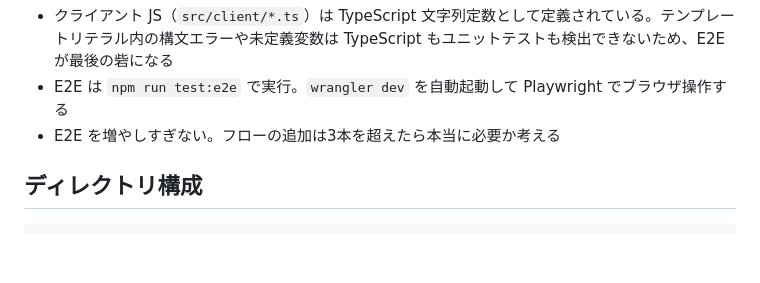
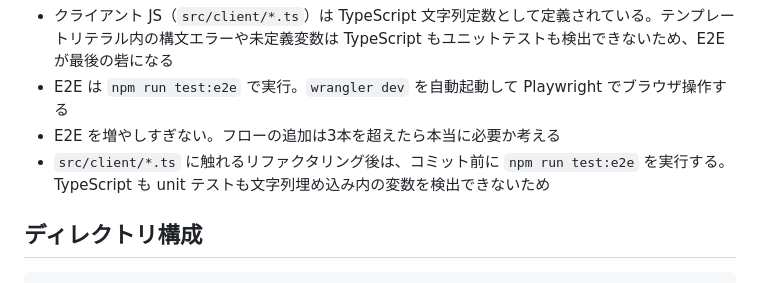
Before and after one commit to koboriakira/mojizukan-web, a Markdown page: CLAUDE.md, the part around the change. GitHub-like rendering; blank space fills up the shorter version.

Commit message:
docs: クライアントJS変更時のE2Eテスト実行ルール追加 (#118)
## Summary
- `src/client/*.ts` に触れるリファクタリング後はコミット前に `npm run test:e2e` を実行するルールを
CLAUDE.md に追記
- PR #116 で replace_all 後に E2E テストが CI で落ちた教訓から

## Test plan
- [ ] ドキュメント変更のみ、動作影響なし

🤖 Generated with [Claude Code](https://claude.com/claude-code)

https://claude.ai/code/session_01RW3kGSYMx2CqUJsYAj42xh

Co-authored-by: a-kobori <89172056+a-kobori@users.noreply.github.com>
Co-authored-by: Claude Opus 4.6 <noreply@anthropic.com>

```diff
--- a/CLAUDE.md
+++ b/CLAUDE.md
@@ -64,6 +64,7 @@ git worktree remove ../mojizukan-web-feat-xxx
 - クライアント JS（`src/client/*.ts`）は TypeScript 文字列定数として定義されている。テンプレートリテラル内の構文エラーや未定義変数は TypeScript もユニットテストも検出できないため、E2E が最後の砦になる
 - E2E は `npm run test:e2e` で実行。`wrangler dev` を自動起動して Playwright でブラウザ操作する
 - E2E を増やしすぎない。フローの追加は3本を超えたら本当に必要か考える
+- `src/client/*.ts` に触れるリファクタリング後は、コミット前に `npm run test:e2e` を実行する。TypeScript も unit テストも文字列埋め込み内の変数を検出できないため
 
 ## ディレクトリ構成
 
```
